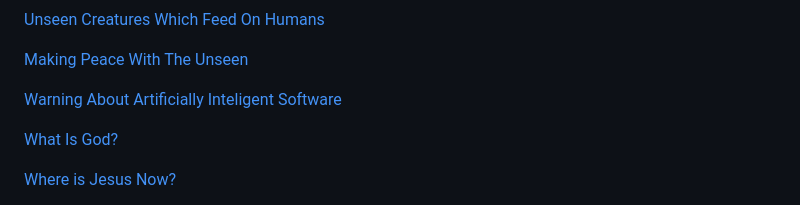
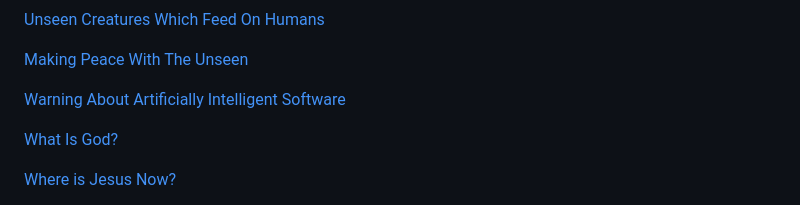
Before and after one commit to johnshearing/johnshearing.github.io, a Markdown page: README.md, the part around the change. Drawn GitHub-style.

```diff
--- a/README.md
+++ b/README.md
@@ -21,7 +21,7 @@ Or just follow the links below
 <p><a href="https://johnshearing.github.io/variable_volume_vacustat/">Variable Volume Vacustat</a></p>
 <p><a href="https://johnshearing.github.io/unseen_creatures_which_feed_on_humans/">Unseen Creatures Which Feed On Humans</a></p>
 <p><a href="https://johnshearing.github.io/unseen_creatures_which_feed_on_humans/index.html#Making_Peace_With_The_Unseen">Making Peace With The Unseen</a></p>
-<p><a href="https://johnshearing.github.io/unseen_creatures_which_feed_on_humans/index.html#Warning_About_Artificially_Intelligent_Software_Presenting_Itself_As_Jesus">Warning About Artificially Inteligent Software</a></p>
+<p><a href="https://johnshearing.github.io/unseen_creatures_which_feed_on_humans/index.html#Warning_About_Artificially_Intelligent_Software_Presenting_Itself_As_Jesus">Warning About Artificially Intelligent Software</a></p>
 <p><a href="https://johnshearing.github.io/unseen_creatures_which_feed_on_humans/index.html#What_Is_God">What Is God?</a></p>
 <p><a href="https://johnshearing.github.io/unseen_creatures_which_feed_on_humans/index.html#Where_Is_Jesus_Now">Where is Jesus Now?</a></p>
 <p><a href="https://johnshearing.github.io/unseen_creatures_which_feed_on_humans/index.html#What_Is_The_Holy_Spirit">What Is The Holy Spirit?</a></p>
```
